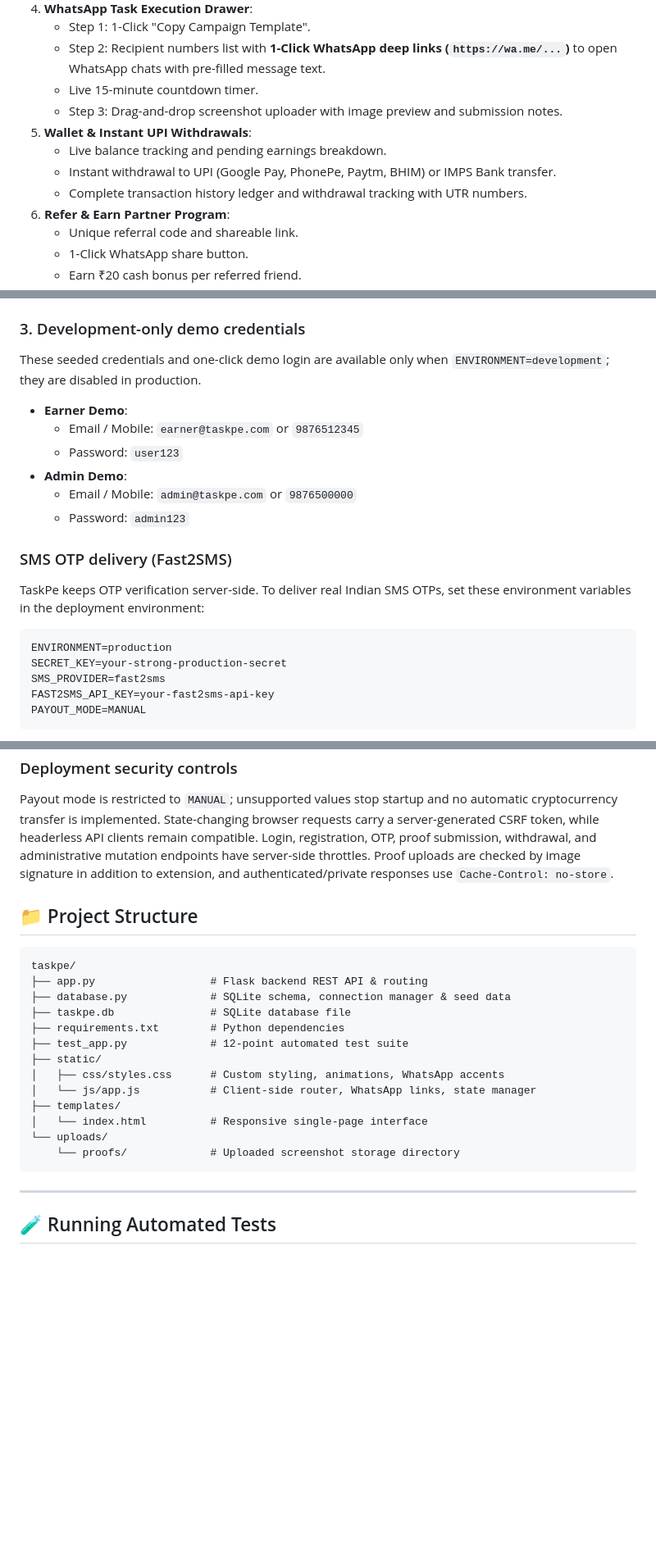
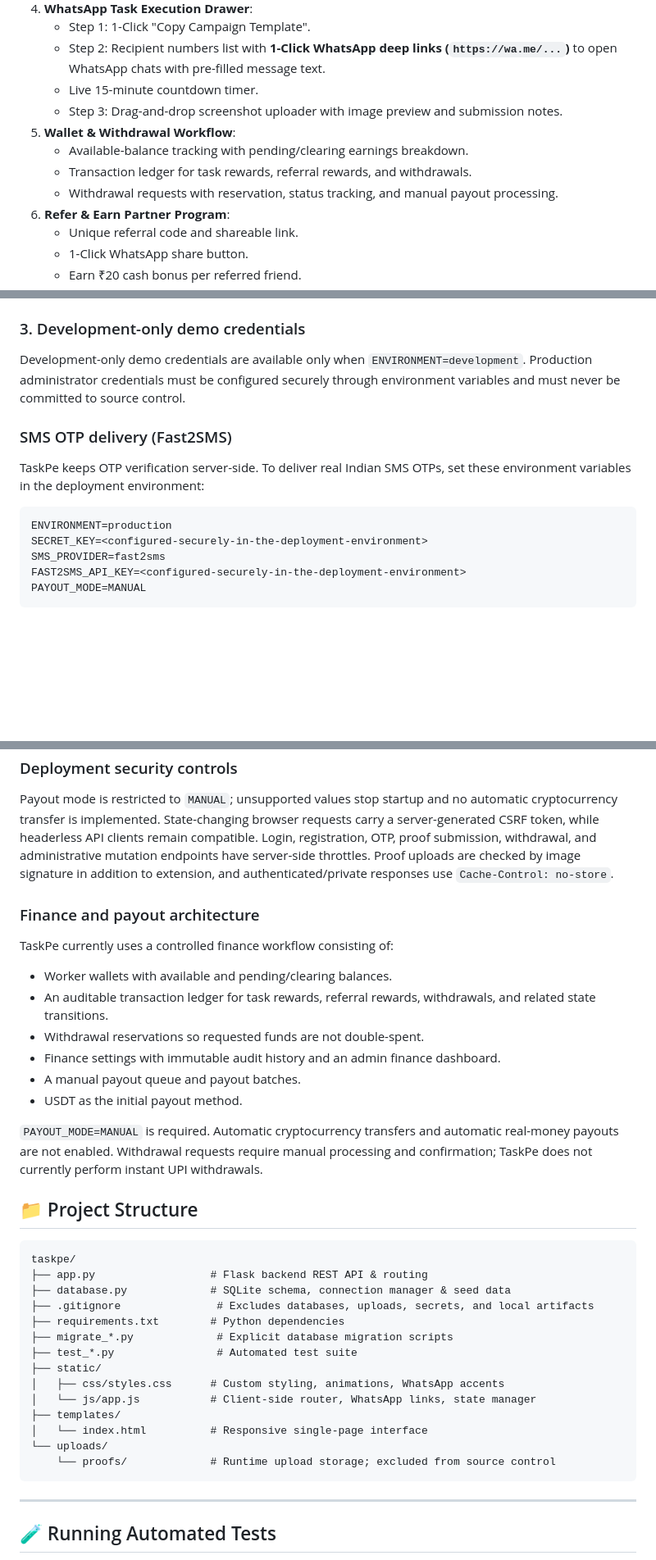
Before and after one commit to utkarshkumar30-png/TaskPe, a Markdown page: README.md, 3 parts joined by grey strips. Shown at 82% size. GitHub-like rendering; blank space fills up the shorter version.

Commit message:
Update README for current production architecture

````diff
--- a/README.md
+++ b/README.md
@@ -15,10 +15,10 @@
    - Step 2: Recipient numbers list with **1-Click WhatsApp deep links (`https://wa.me/...`)** to open WhatsApp chats with pre-filled message text.
    - Live 15-minute countdown timer.
    - Step 3: Drag-and-drop screenshot uploader with image preview and submission notes.
-5. **Wallet & Instant UPI Withdrawals**:
-   - Live balance tracking and pending earnings breakdown.
-   - Instant withdrawal to UPI (Google Pay, PhonePe, Paytm, BHIM) or IMPS Bank transfer.
-   - Complete transaction history ledger and withdrawal tracking with UTR numbers.
+5. **Wallet & Withdrawal Workflow**:
+   - Available-balance tracking with pending/clearing earnings breakdown.
+   - Transaction ledger for task rewards, referral rewards, and withdrawals.
+   - Withdrawal requests with reservation, status tracking, and manual payout processing.
 6. **Refer & Earn Partner Program**:
    - Unique referral code and shareable link.
    - 1-Click WhatsApp share button.
@@ -91,13 +91,7 @@ TLS private keys, certificates, or real credentials.
 
 ### 3. Development-only demo credentials
 
-These seeded credentials and one-click demo login are available only when `ENVIRONMENT=development`; they are disabled in production.
-- **Earner Demo**:
-  - Email / Mobile: `earner@taskpe.com` or `9876512345`
-  - Password: `user123`
-- **Admin Demo**:
-  - Email / Mobile: `admin@taskpe.com` or `9876500000`
-  - Password: `admin123`
+Development-only demo credentials are available only when `ENVIRONMENT=development`. Production administrator credentials must be configured securely through environment variables and must never be committed to source control.
 
 ### SMS OTP delivery (Fast2SMS)
 
@@ -105,9 +99,9 @@ TaskPe keeps OTP verification server-side. To deliver real Indian SMS OTPs, set
 
 ```text
 ENVIRONMENT=production
-SECRET_KEY=your-strong-production-secret
+SECRET_KEY=<configured-securely-in-the-deployment-environment>
 SMS_PROVIDER=fast2sms
-FAST2SMS_API_KEY=your-fast2sms-api-key
+FAST2SMS_API_KEY=<configured-securely-in-the-deployment-environment>
 PAYOUT_MODE=MANUAL
 ```
 
@@ -121,22 +115,36 @@ With `ENVIRONMENT=development` and `SMS_PROVIDER=disabled` (the default), TaskPe
 
 Payout mode is restricted to `MANUAL`; unsupported values stop startup and no automatic cryptocurrency transfer is implemented. State-changing browser requests carry a server-generated CSRF token, while headerless API clients remain compatible. Login, registration, OTP, proof submission, withdrawal, and administrative mutation endpoints have server-side throttles. Proof uploads are checked by image signature in addition to extension, and authenticated/private responses use `Cache-Control: no-store`.
 
+### Finance and payout architecture
+
+TaskPe currently uses a controlled finance workflow consisting of:
+
+- Worker wallets with available and pending/clearing balances.
+- An auditable transaction ledger for task rewards, referral rewards, withdrawals, and related state transitions.
+- Withdrawal reservations so requested funds are not double-spent.
+- Finance settings with immutable audit history and an admin finance dashboard.
+- A manual payout queue and payout batches.
+- USDT as the initial payout method.
+
+`PAYOUT_MODE=MANUAL` is required. Automatic cryptocurrency transfers and automatic real-money payouts are not enabled. Withdrawal requests require manual processing and confirmation; TaskPe does not currently perform instant UPI withdrawals.
+
 ## 📁 Project Structure
 
 ```
 taskpe/
 ├── app.py                  # Flask backend REST API & routing
 ├── database.py             # SQLite schema, connection manager & seed data
-├── taskpe.db               # SQLite database file
+├── .gitignore               # Excludes databases, uploads, secrets, and local artifacts
 ├── requirements.txt        # Python dependencies
-├── test_app.py             # 12-point automated test suite
+├── migrate_*.py             # Explicit database migration scripts
+├── test_*.py                # Automated test suite
 ├── static/
 │   ├── css/styles.css      # Custom styling, animations, WhatsApp accents
 │   └── js/app.js           # Client-side router, WhatsApp links, state manager
 ├── templates/
 │   └── index.html          # Responsive single-page interface
 └── uploads/
-    └── proofs/             # Uploaded screenshot storage directory
+    └── proofs/             # Runtime upload storage; excluded from source control
 ```
 
 ---
````
Also changed, not shown: other parts of README.md (+4 -4 lines).
